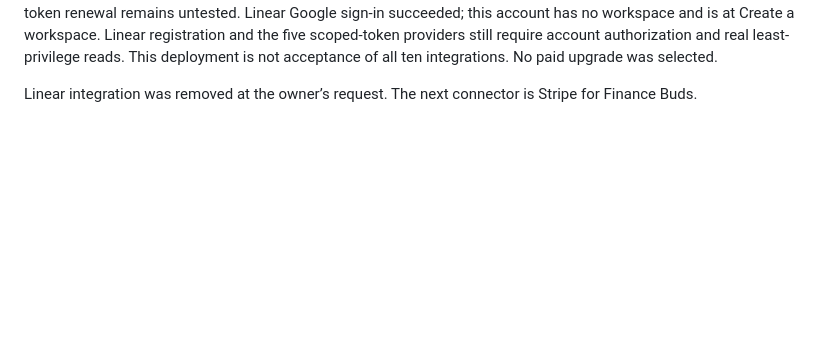
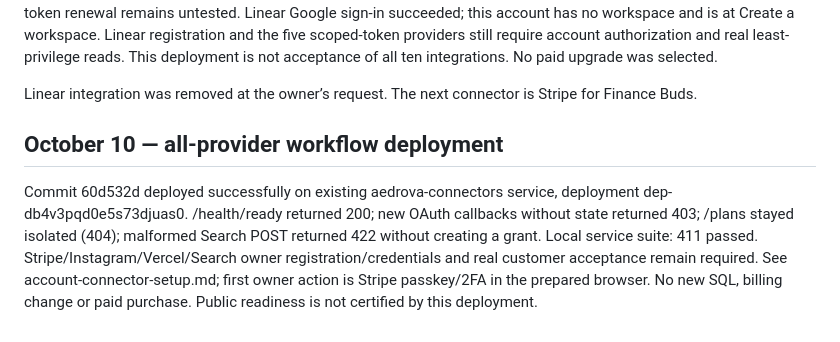
Before and after one commit to ayanshv/Aedrova-website, a Markdown page: docs/render-connectors.md, the part around the change. Drawn GitHub-style; blank space fills up the shorter version.

Commit message:
Record all-provider connector deployment verification

```diff
--- a/docs/render-connectors.md
+++ b/docs/render-connectors.md
@@ -88,3 +88,14 @@ authorization and real least-privilege reads. This deployment is not acceptance
 of all ten integrations. No paid upgrade was selected.
 
 Linear integration was removed at the owner’s request. The next connector is Stripe for Finance Buds.
+
+## October 10 — all-provider workflow deployment
+
+Commit 60d532d deployed successfully on existing aedrova-connectors service,
+deployment dep-db4v3pqd0e5s73djuas0. /health/ready returned 200; new OAuth callbacks
+without state returned 403; /plans stayed isolated (404); malformed Search POST
+returned 422 without creating a grant. Local service suite: 411 passed.
+Stripe/Instagram/Vercel/Search owner registration/credentials and real customer
+acceptance remain required. See account-connector-setup.md; first owner action is
+Stripe passkey/2FA in the prepared browser. No new SQL, billing change or paid
+purchase. Public readiness is not certified by this deployment.
```
